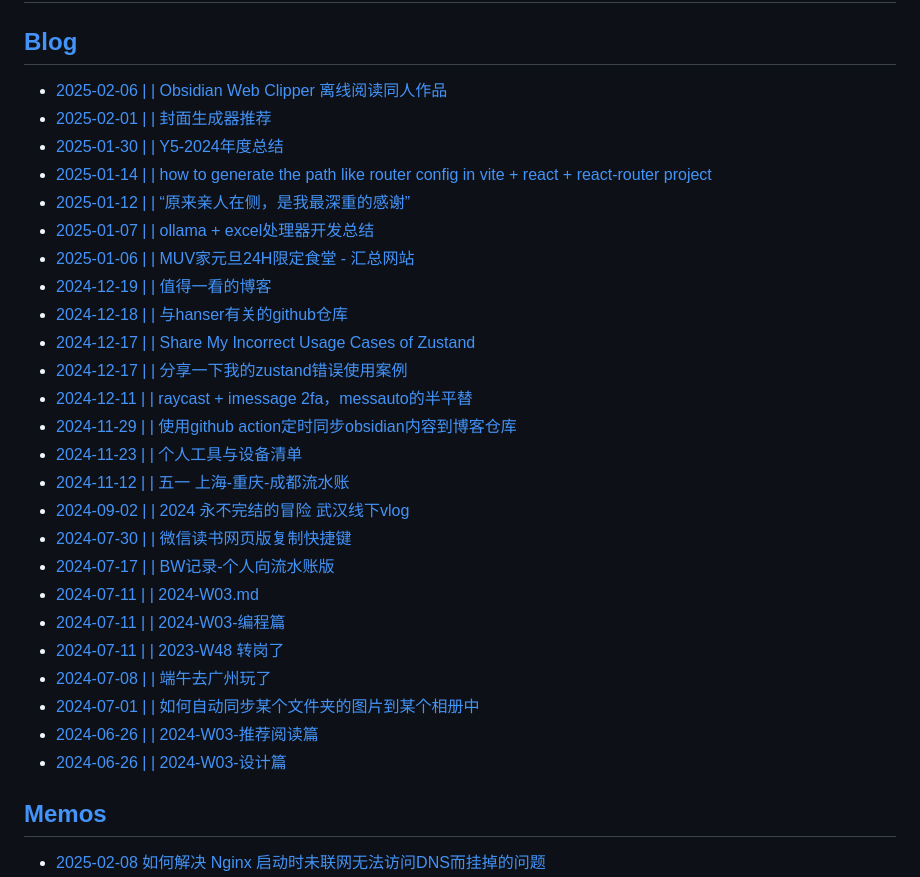
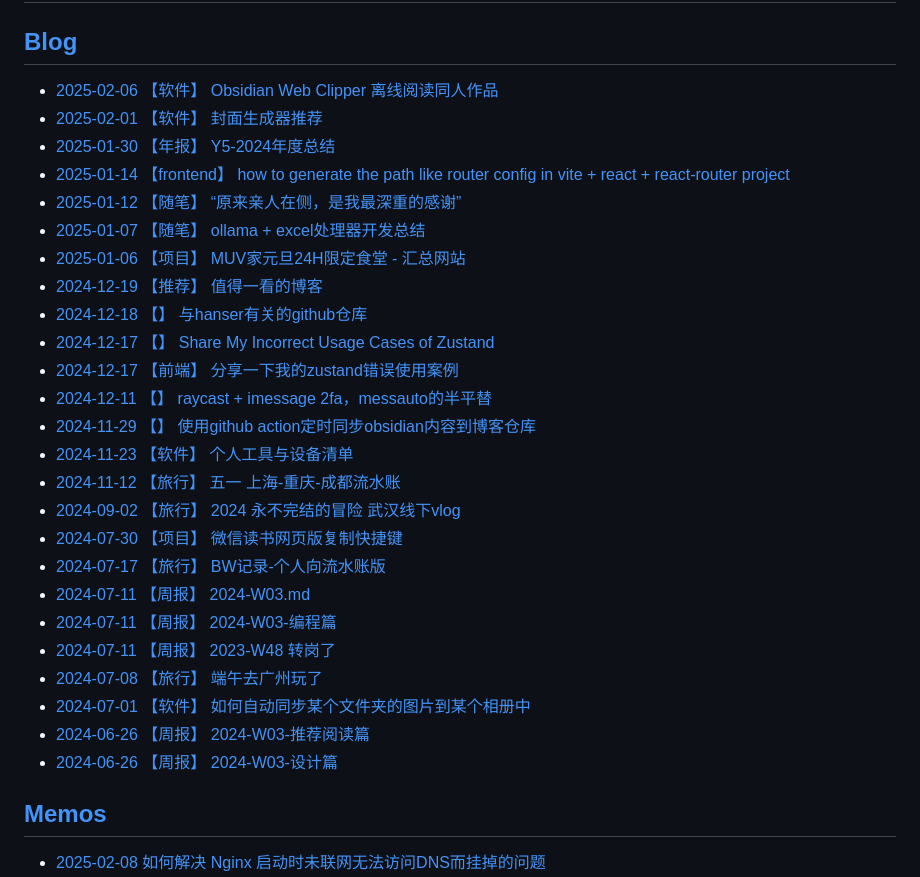
Before and after one commit to KazooTTT/kazoottt-blog-v2, a Markdown page: README.md, the part around the change. GitHub-like rendering.

Commit message:
Updated with the latest blog posts

```diff
--- a/README.md
+++ b/README.md
@@ -2,31 +2,31 @@
 
 ## [Blog](https://blog.kazoottt.top/posts/)
 <!-- BLOG-POST-LIST:START -->
- - [2025-02-06 |  | Obsidian Web Clipper 离线阅读同人作品](https://blog.kazoottt.top/posts/obsidian-web-clipper-offline-reading-fanfics/)
- - [2025-02-01 |  | 封面生成器推荐](https://blog.kazoottt.top/posts/cover-generator/)
- - [2025-01-30 |  | Y5-2024年度总结](https://blog.kazoottt.top/posts/2024-annual-summary/)
- - [2025-01-14 |  | how to generate the path like router config in vite + react + react-router project](https://blog.kazoottt.top/posts/how-to-generate-the-path-like-router-config-in-vite-react-react-router-project/)
- - [2025-01-12 |  | “原来亲人在侧，是我最深重的感谢”](https://blog.kazoottt.top/posts/plain-and-simple-is-true/)
- - [2025-01-07 |  | ollama + excel处理器开发总结](https://blog.kazoottt.top/posts/ollama-excel-processor-development-summary/)
- - [2025-01-06 |  | MUV家元旦24H限定食堂 - 汇总网站](https://blog.kazoottt.top/posts/milklovemuv/)
- - [2024-12-19 |  | 值得一看的博客](https://blog.kazoottt.top/posts/blogs-worth-reading/)
- - [2024-12-18 |  | 与hanser有关的github仓库](https://blog.kazoottt.top/posts/hanser-repository/)
- - [2024-12-17 |  | Share My Incorrect Usage Cases of Zustand](https://blog.kazoottt.top/posts/share-my-incorrect-usage-case-of-zustand-en/)
- - [2024-12-17 |  | 分享一下我的zustand错误使用案例](https://blog.kazoottt.top/posts/zustand-use-record/)
- - [2024-12-11 |  | raycast + imessage 2fa，messauto的半平替](https://blog.kazoottt.top/posts/raycast-imessage-2fa/)
- - [2024-11-29 |  | 使用github action定时同步obsidian内容到博客仓库](https://blog.kazoottt.top/posts/synchronize-profiles-to-remote-and-local-on-a-regular-basis/)
- - [2024-11-23 |  | 个人工具与设备清单](https://blog.kazoottt.top/posts/personal-tools-and-equipment-inventory-202502/)
- - [2024-11-12 |  | 五一 上海-重庆-成都流水账](https://blog.kazoottt.top/posts/may-1st-shanghai-chongqing-chengdu-flow-account/)
- - [2024-09-02 |  | 2024 永不完结的冒险 武汉线下vlog](https://blog.kazoottt.top/posts/yukari-2024-live/)
- - [2024-07-30 |  | 微信读书网页版复制快捷键](https://blog.kazoottt.top/posts/wechat-reading-web-version-copy-shortcut/)
- - [2024-07-17 |  | BW记录-个人向流水账版](https://blog.kazoottt.top/posts/bw-record-personal-notes/)
- - [2024-07-11 |  | 2024-W03.md](https://blog.kazoottt.top/posts/2024-W03/)
- - [2024-07-11 |  | 2024-W03-编程篇](https://blog.kazoottt.top/posts/2024-W03-programming/)
- - [2024-07-11 |  | 2023-W48 转岗了](https://blog.kazoottt.top/posts/2023-W48/)
- - [2024-07-08 |  | 端午去广州玩了](https://blog.kazoottt.top/posts/duanwu-guangzhou-trip/)
- - [2024-07-01 |  | 如何自动同步某个文件夹的图片到某个相册中](https://blog.kazoottt.top/posts/auto-sync-folder-to-album/)
- - [2024-06-26 |  | 2024-W03-推荐阅读篇](https://blog.kazoottt.top/posts/2024-W03-recommended-readings/)
- - [2024-06-26 |  | 2024-W03-设计篇](https://blog.kazoottt.top/posts/2024-W03-design/)<!-- BLOG-POST-LIST:END -->
+ - [2025-02-06 【软件】 Obsidian Web Clipper 离线阅读同人作品](https://blog.kazoottt.top/posts/obsidian-web-clipper-offline-reading-fanfics/)
+ - [2025-02-01 【软件】 封面生成器推荐](https://blog.kazoottt.top/posts/cover-generator/)
+ - [2025-01-30 【年报】 Y5-2024年度总结](https://blog.kazoottt.top/posts/2024-annual-summary/)
+ - [2025-01-14 【frontend】 how to generate the path like router config in vite + react + react-router project](https://blog.kazoottt.top/posts/how-to-generate-the-path-like-router-config-in-vite-react-react-router-project/)
+ - [2025-01-12 【随笔】 “原来亲人在侧，是我最深重的感谢”](https://blog.kazoottt.top/posts/plain-and-simple-is-true/)
+ - [2025-01-07 【随笔】 ollama + excel处理器开发总结](https://blog.kazoottt.top/posts/ollama-excel-processor-development-summary/)
+ - [2025-01-06 【项目】 MUV家元旦24H限定食堂 - 汇总网站](https://blog.kazoottt.top/posts/milklovemuv/)
+ - [2024-12-19 【推荐】 值得一看的博客](https://blog.kazoottt.top/posts/blogs-worth-reading/)
+ - [2024-12-18 【】 与hanser有关的github仓库](https://blog.kazoottt.top/posts/hanser-repository/)
+ - [2024-12-17 【】 Share My Incorrect Usage Cases of Zustand](https://blog.kazoottt.top/posts/share-my-incorrect-usage-case-of-zustand-en/)
+ - [2024-12-17 【前端】 分享一下我的zustand错误使用案例](https://blog.kazoottt.top/posts/zustand-use-record/)
+ - [2024-12-11 【】 raycast + imessage 2fa，messauto的半平替](https://blog.kazoottt.top/posts/raycast-imessage-2fa/)
+ - [2024-11-29 【】 使用github action定时同步obsidian内容到博客仓库](https://blog.kazoottt.top/posts/synchronize-profiles-to-remote-and-local-on-a-regular-basis/)
+ - [2024-11-23 【软件】 个人工具与设备清单](https://blog.kazoottt.top/posts/personal-tools-and-equipment-inventory-202502/)
+ - [2024-11-12 【旅行】 五一 上海-重庆-成都流水账](https://blog.kazoottt.top/posts/may-1st-shanghai-chongqing-chengdu-flow-account/)
+ - [2024-09-02 【旅行】 2024 永不完结的冒险 武汉线下vlog](https://blog.kazoottt.top/posts/yukari-2024-live/)
+ - [2024-07-30 【项目】 微信读书网页版复制快捷键](https://blog.kazoottt.top/posts/wechat-reading-web-version-copy-shortcut/)
+ - [2024-07-17 【旅行】 BW记录-个人向流水账版](https://blog.kazoottt.top/posts/bw-record-personal-notes/)
+ - [2024-07-11 【周报】 2024-W03.md](https://blog.kazoottt.top/posts/2024-W03/)
+ - [2024-07-11 【周报】 2024-W03-编程篇](https://blog.kazoottt.top/posts/2024-W03-programming/)
+ - [2024-07-11 【周报】 2023-W48 转岗了](https://blog.kazoottt.top/posts/2023-W48/)
+ - [2024-07-08 【旅行】 端午去广州玩了](https://blog.kazoottt.top/posts/duanwu-guangzhou-trip/)
+ - [2024-07-01 【软件】 如何自动同步某个文件夹的图片到某个相册中](https://blog.kazoottt.top/posts/auto-sync-folder-to-album/)
+ - [2024-06-26 【周报】 2024-W03-推荐阅读篇](https://blog.kazoottt.top/posts/2024-W03-recommended-readings/)
+ - [2024-06-26 【周报】 2024-W03-设计篇](https://blog.kazoottt.top/posts/2024-W03-design/)<!-- BLOG-POST-LIST:END -->
 
 ## [Memos](https://blog.kazoottt.top/notes/)
 <!-- MEMO-POST-LIST:START -->
```
